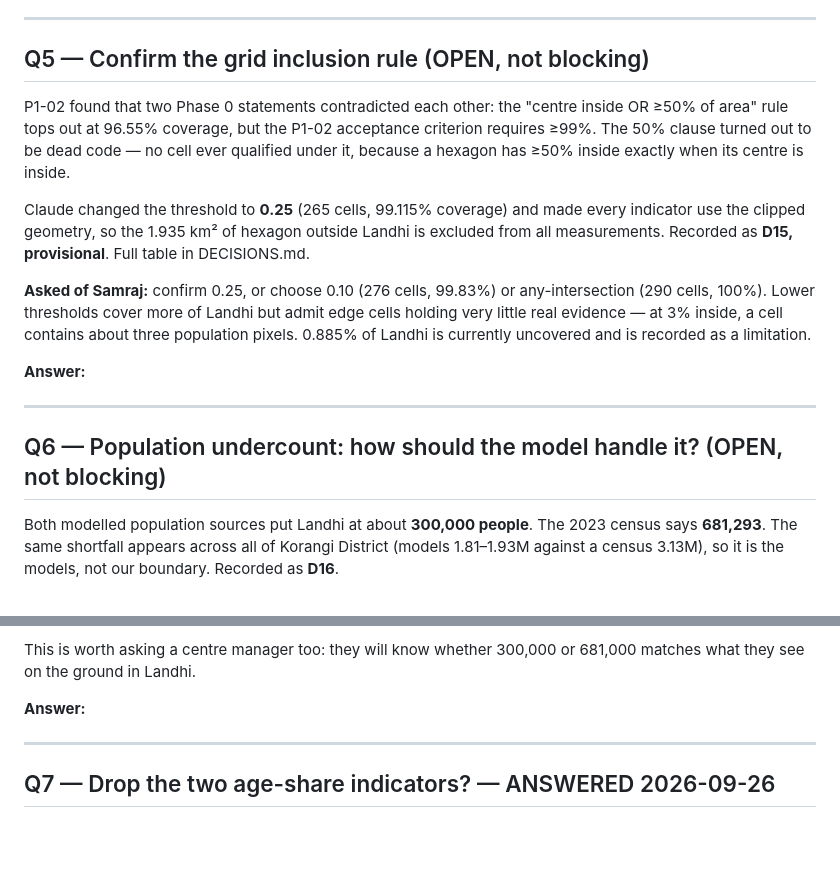
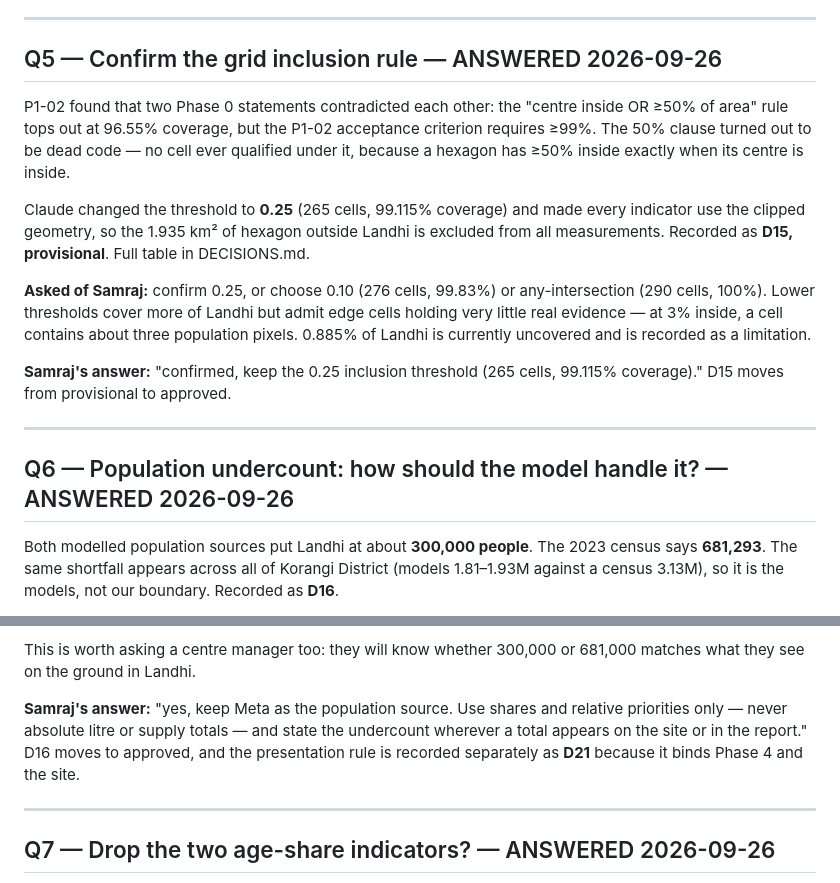
Before and after one commit to samrajukrani0-tech/karachi-heat-map, a Markdown page: QUESTIONS.md, 2 parts joined by grey strips. Drawn GitHub-style; blank space fills up the shorter version.

```diff
--- a/QUESTIONS.md
+++ b/QUESTIONS.md
@@ -93,7 +93,7 @@ not re-made later. P2-05 geocodes the single Landhi incident and reports its cel
 
 ---
 
-## Q5 — Confirm the grid inclusion rule (OPEN, not blocking)
+## Q5 — Confirm the grid inclusion rule — ANSWERED 2026-09-26
 
 P1-02 found that two Phase 0 statements contradicted each other: the "centre inside OR
 ≥50% of area" rule tops out at 96.55% coverage, but the P1-02 acceptance criterion
@@ -110,11 +110,12 @@ DECISIONS.md.
 very little real evidence — at 3% inside, a cell contains about three population pixels.
 0.885% of Landhi is currently uncovered and is recorded as a limitation.
 
-**Answer:**
+**Samraj's answer:** "confirmed, keep the 0.25 inclusion threshold (265 cells, 99.115%
+coverage)." D15 moves from provisional to approved.
 
 ---
 
-## Q6 — Population undercount: how should the model handle it? (OPEN, not blocking)
+## Q6 — Population undercount: how should the model handle it? — ANSWERED 2026-09-26
 
 Both modelled population sources put Landhi at about **300,000 people**. The 2023 census
 says **681,293**. The same shortfall appears across all of Korangi District (models 1.81–1.93M
@@ -139,7 +140,10 @@ areas are undercounted most — under-ranking exactly the places that need suppo
 This is worth asking a centre manager too: they will know whether 300,000 or 681,000
 matches what they see on the ground in Landhi.
 
-**Answer:**
+**Samraj's answer:** "yes, keep Meta as the population source. Use shares and relative
+priorities only — never absolute litre or supply totals — and state the undercount
+wherever a total appears on the site or in the report." D16 moves to approved, and the
+presentation rule is recorded separately as **D21** because it binds Phase 4 and the site.
 
 ---
 
```
Also changed, not shown: CLAUDE.md (+3 -0 lines), DECISIONS.md (+43 -5 lines).
